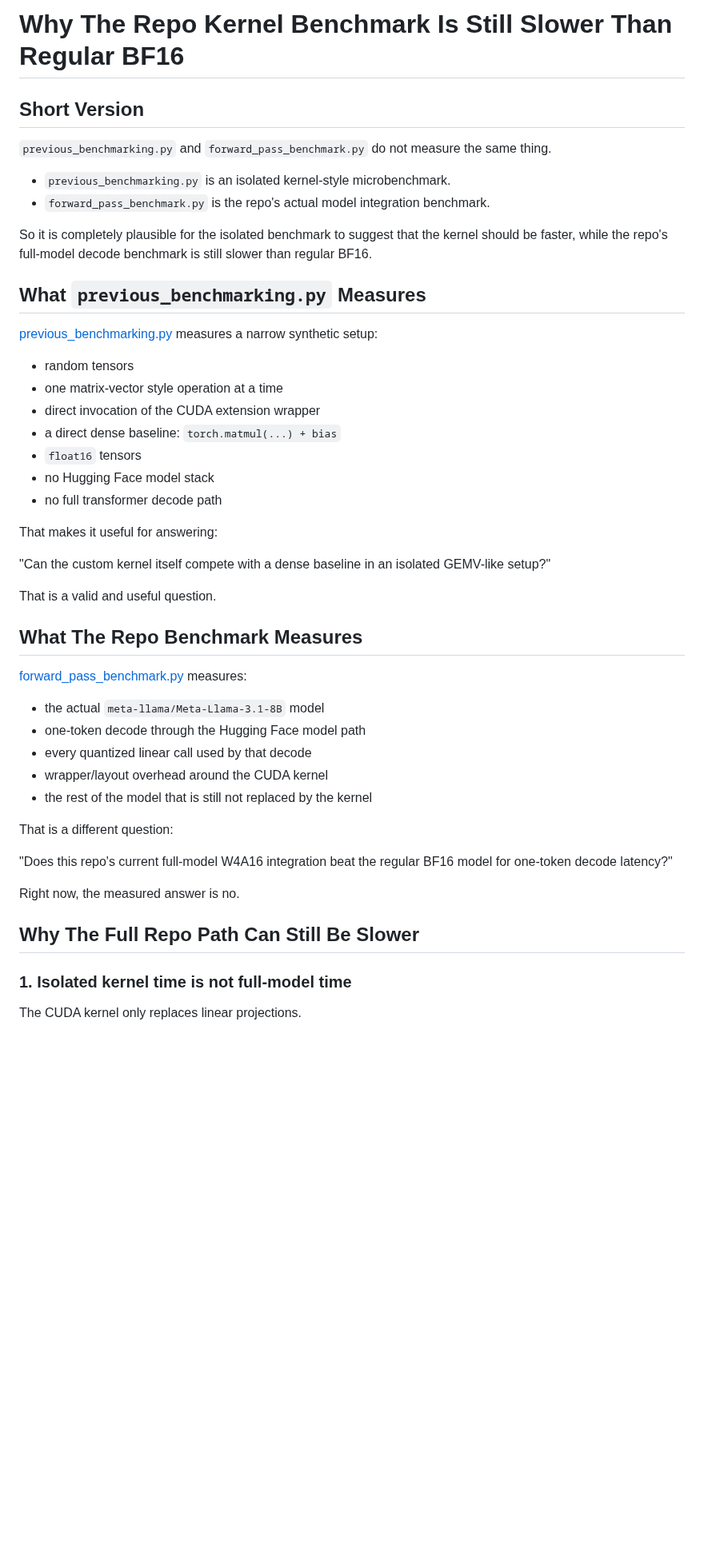
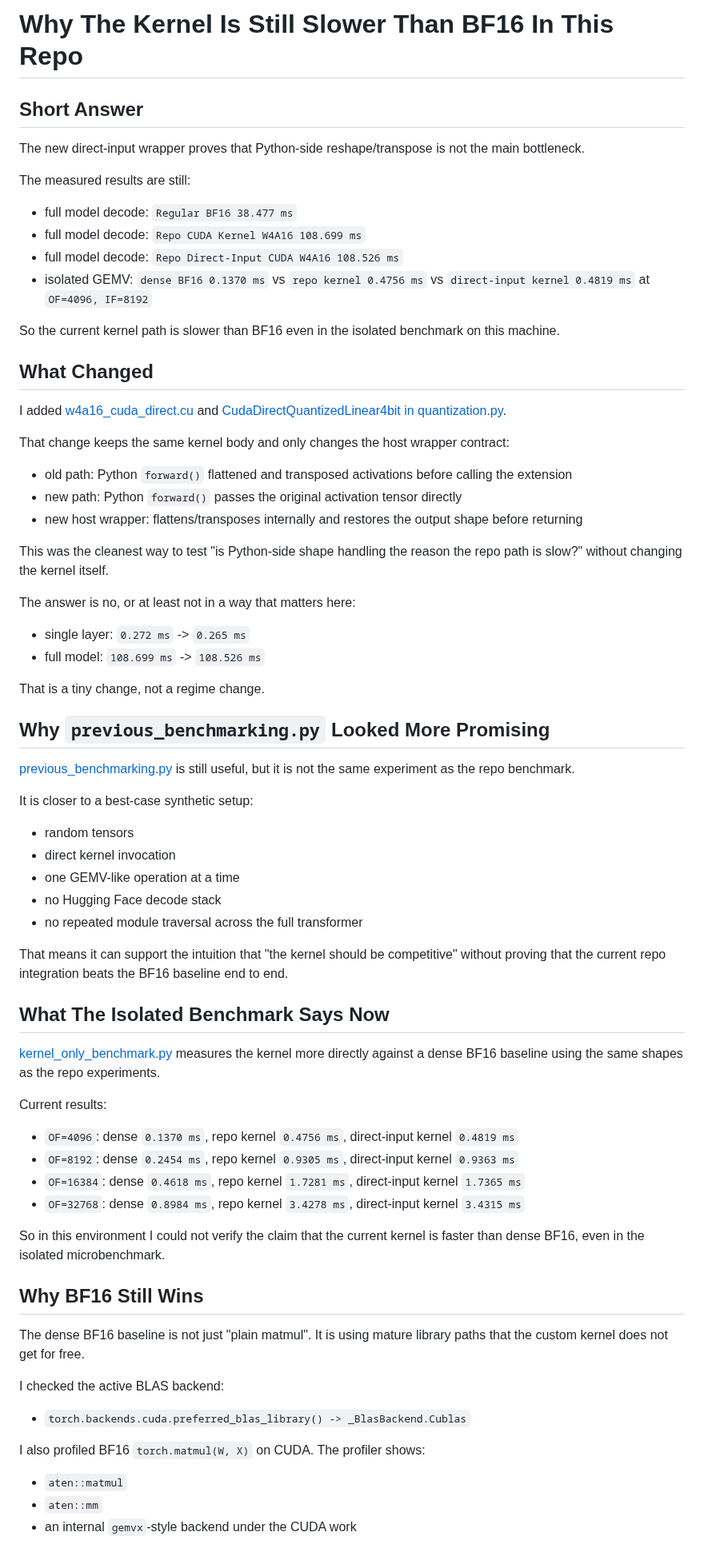
Before and after one commit to IlayeeSade/W4A16, a Markdown page: explanation.md, the part around one of its changes. Shown at 80% size. Drawn GitHub-style; blank space fills up the shorter version.

```diff
--- a/explanation.md
+++ b/explanation.md
@@ -1,51 +1,75 @@
-# Why The Repo Kernel Benchmark Is Still Slower Than Regular BF16
+# Why The Kernel Is Still Slower Than BF16 In This Repo
 
-## Short Version
+## Short Answer
 
-`previous_benchmarking.py` and `forward_pass_benchmark.py` do not measure the same thing.
+The new direct-input wrapper proves that Python-side reshape/transpose is not the main bottleneck.
 
-- `previous_benchmarking.py` is an isolated kernel-style microbenchmark.
-- `forward_pass_benchmark.py` is the repo's actual model integration benchmark.
+The measured results are still:
 
-So it is completely plausible for the isolated benchmark to suggest that the kernel should be faster, while the repo's full-model decode benchmark is still slower than regular BF16.
+- full model decode: `Regular BF16 38.477 ms`
+- full model decode: `Repo CUDA Kernel W4A16 108.699 ms`
+- full model decode: `Repo Direct-Input CUDA W4A16 108.526 ms`
+- isolated GEMV: `dense BF16 0.1370 ms` vs `repo kernel 0.4756 ms` vs `direct-input kernel 0.4819 ms` at `OF=4096, IF=8192`
 
-## What `previous_benchmarking.py` Measures
+So the current kernel path is slower than BF16 even in the isolated benchmark on this machine.
 
-[previous_benchmarking.py](/workspace/W4A16/previous_benchmarking.py) measures a narrow synthetic setup:
+## What Changed
+
+I added [w4a16_cuda_direct.cu](/workspace/W4A16/w4a16_cuda_direct.cu) and [CudaDirectQuantizedLinear4bit in quantization.py](/workspace/W4A16/quantization.py).
+
+That change keeps the same kernel body and only changes the host wrapper contract:
+
+- old path: Python `forward()` flattened and transposed activations before calling the extension
+- new path: Python `forward()` passes the original activation tensor directly
+- new host wrapper: flattens/transposes internally and restores the output shape before returning
+
+This was the cleanest way to test "is Python-side shape handling the reason the repo path is slow?" without changing the kernel itself.
+
+The answer is no, or at least not in a way that matters here:
+
+- single layer: `0.272 ms` -> `0.265 ms`
+- full model: `108.699 ms` -> `108.526 ms`
+
+That is a tiny change, not a regime change.
+
+## Why `previous_benchmarking.py` Looked More Promising
+
+[previous_benchmarking.py](/workspace/W4A16/previous_benchmarking.py) is still useful, but it is not the same experiment as the repo benchmark.
+
+It is closer to a best-case synthetic setup:
 
 - random tensors
-- one matrix-vector style operation at a time
-- direct invocation of the CUDA extension wrapper
-- a direct dense baseline: `torch.matmul(...) + bias`
-- `float16` tensors
-- no Hugging Face model stack
-- no full transformer decode path
+- direct kernel invocation
+- one GEMV-like operation at a time
+- no Hugging Face decode stack
+- no repeated module traversal across the full transformer
 
-That makes it useful for answering:
+That means it can support the intuition that "the kernel should be competitive" without proving that the current repo integration beats the BF16 baseline end to end.
 
-"Can the custom kernel itself compete with a dense baseline in an isolated GEMV-like setup?"
+## What The Isolated Benchmark Says Now
 
-That is a valid and useful question.
+[kernel_only_benchmark.py](/workspace/W4A16/kernel_only_benchmark.py) measures the kernel more directly against a dense BF16 baseline using the same shapes as the repo experiments.
 
-## What The Repo Benchmark Measures
+Current results:
 
-[forward_pass_benchmark.py](/workspace/W4A16/forward_pass_benchmark.py) measures:
+- `OF=4096`: dense `0.1370 ms`, repo kernel `0.4756 ms`, direct-input kernel `0.4819 ms`
+- `OF=8192`: dense `0.2454 ms`, repo kernel `0.9305 ms`, direct-input kernel `0.9363 ms`
+- `OF=16384`: dense `0.4618 ms`, repo kernel `1.7281 ms`, direct-input kernel `1.7365 ms`
+- `OF=32768`: dense `0.8984 ms`, repo kernel `3.4278 ms`, direct-input kernel `3.4315 ms`
 
-- the actual `meta-llama/Meta-Llama-3.1-8B` model
-- one-token decode through the Hugging Face model path
-- every quantized linear call used by that decode
-- wrapper/layout overhead around the CUDA kernel
-- the rest of the model that is still not replaced by the kernel
+So in this environment I could not verify the claim that the current kernel is faster than dense BF16, even in the isolated microbenchmark.
 
-That is a different question:
+## Why BF16 Still Wins
 
-"Does this repo's current full-model W4A16 integration beat the regular BF16 model for one-token decode latency?"
+The dense BF16 baseline is not just "plain matmul". It is using mature library paths that the custom kernel does not get for free.
 
-Right now, the measured answer is no.
+I checked the active BLAS backend:
 
-## Why The Full Repo Path Can Still Be Slower
+- `torch.backends.cuda.preferred_blas_library() -> _BlasBackend.Cublas`
 
-### 1. Isolated kernel time is not full-model time
+I also profiled BF16 `torch.matmul(W, X)` on CUDA. The profiler shows:
 
-The CUDA kernel only replaces linear projections.
+- `aten::matmul`
+- `aten::mm`
+- an internal `gemvx`-style backend under the CUDA work
 
```
Also changed, not shown: other parts of explanation.md (+27 -89 lines), README.md (+26 -10 lines), benchmark_plot.png, 9 other files.
